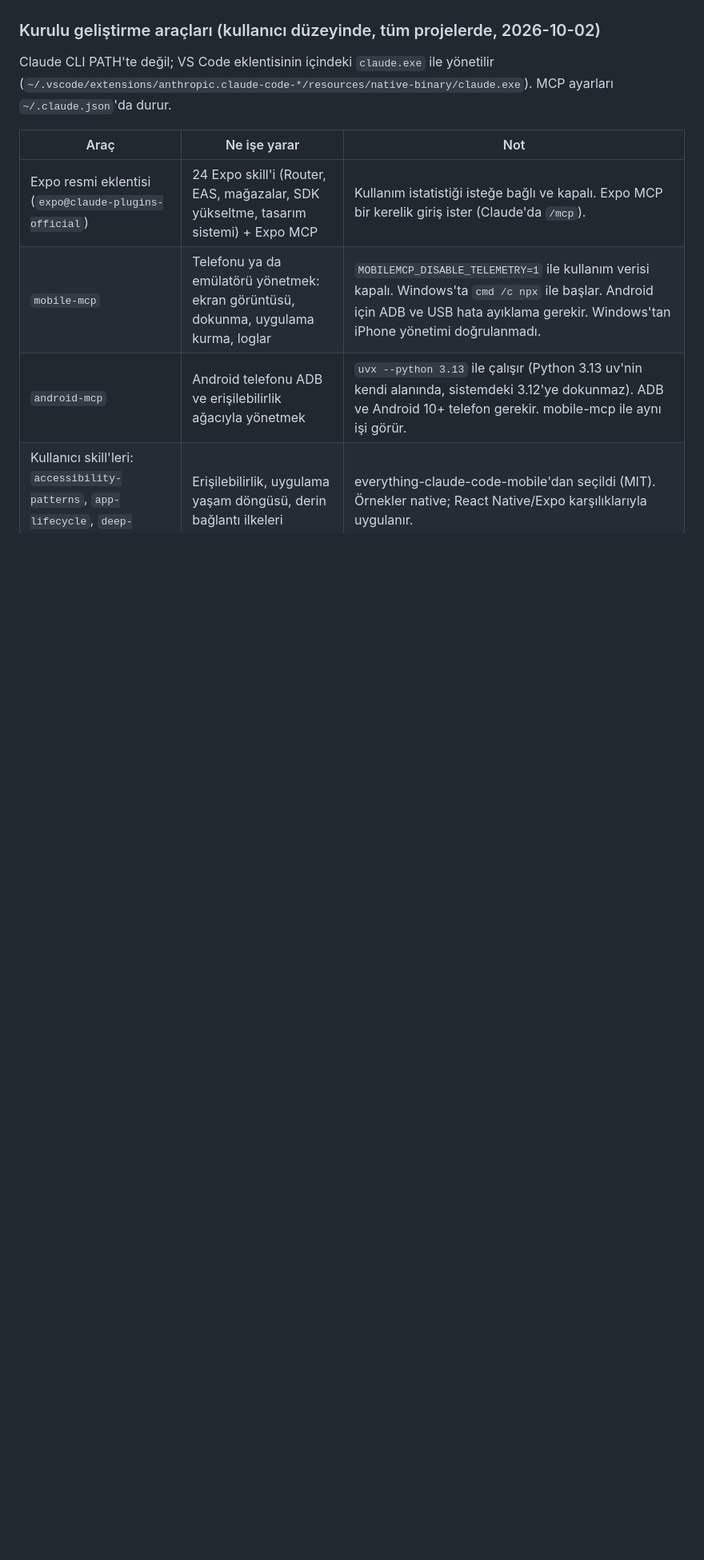
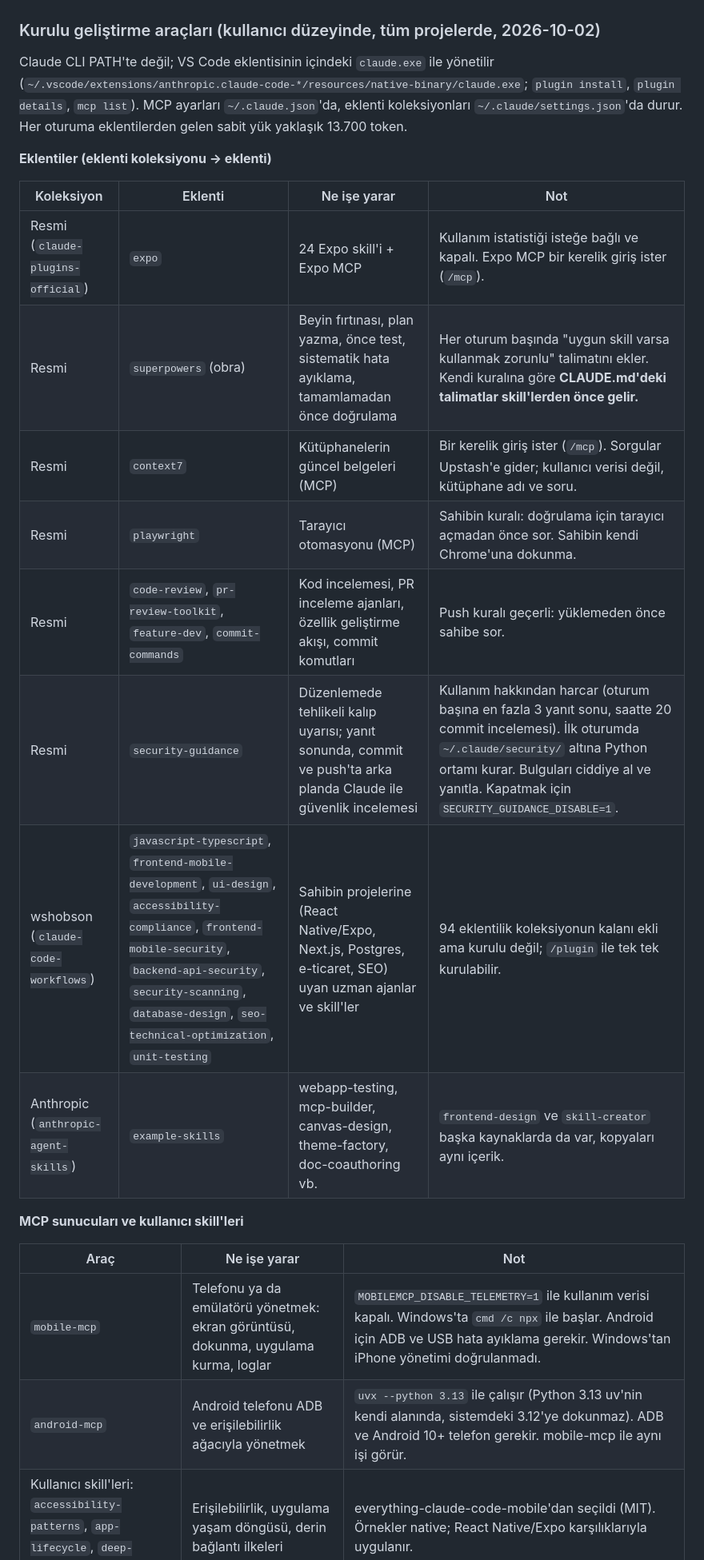
Before and after one commit to hayrigok/sonra-bakarim, a Markdown page: CLAUDE.md, the part around one of its changes. Shown at 80% size. Drawn GitHub-style; blank space fills up the shorter version.

```diff
--- a/CLAUDE.md
+++ b/CLAUDE.md
@@ -196,11 +196,25 @@ Yeni kod yazarken bunları büyütme. Durumlar: 🔴 açık ve önemli, 🟡 aç
 
 ### Kurulu geliştirme araçları (kullanıcı düzeyinde, tüm projelerde, 2026-10-02)
 
-Claude CLI PATH'te değil; VS Code eklentisinin içindeki `claude.exe` ile yönetilir (`~/.vscode/extensions/anthropic.claude-code-*/resources/native-binary/claude.exe`). MCP ayarları `~/.claude.json`'da durur.
+Claude CLI PATH'te değil; VS Code eklentisinin içindeki `claude.exe` ile yönetilir (`~/.vscode/extensions/anthropic.claude-code-*/resources/native-binary/claude.exe`; `plugin install`, `plugin details`, `mcp list`). MCP ayarları `~/.claude.json`'da, eklenti koleksiyonları `~/.claude/settings.json`'da durur. Her oturuma eklentilerden gelen sabit yük yaklaşık 13.700 token.
+
+**Eklentiler (eklenti koleksiyonu → eklenti)**
+
+| Koleksiyon | Eklenti | Ne işe yarar | Not |
+|---|---|---|---|
+| Resmi (`claude-plugins-official`) | `expo` | 24 Expo skill'i + Expo MCP | Kullanım istatistiği isteğe bağlı ve kapalı. Expo MCP bir kerelik giriş ister (`/mcp`). |
+| Resmi | `superpowers` (obra) | Beyin fırtınası, plan yazma, önce test, sistematik hata ayıklama, tamamlamadan önce doğrulama | Her oturum başında "uygun skill varsa kullanmak zorunlu" talimatını ekler. Kendi kuralına göre **CLAUDE.md'deki talimatlar skill'lerden önce gelir.** |
+| Resmi | `context7` | Kütüphanelerin güncel belgeleri (MCP) | Bir kerelik giriş ister (`/mcp`). Sorgular Upstash'e gider; kullanıcı verisi değil, kütüphane adı ve soru. |
+| Resmi | `playwright` | Tarayıcı otomasyonu (MCP) | Sahibin kuralı: doğrulama için tarayıcı açmadan önce sor. Sahibin kendi Chrome'una dokunma. |
+| Resmi | `code-review`, `pr-review-toolkit`, `feature-dev`, `commit-commands` | Kod incelemesi, PR inceleme ajanları, özellik geliştirme akışı, commit komutları | Push kuralı geçerli: yüklemeden önce sahibe sor. |
+| Resmi | `security-guidance` | Düzenlemede tehlikeli kalıp uyarısı; yanıt sonunda, commit ve push'ta arka planda Claude ile güvenlik incelemesi | Kullanım hakkından harcar (oturum başına en fazla 3 yanıt sonu, saatte 20 commit incelemesi). İlk oturumda `~/.claude/security/` altına Python ortamı kurar. Bulguları ciddiye al ve yanıtla. Kapatmak için `SECURITY_GUIDANCE_DISABLE=1`. |
+| wshobson (`claude-code-workflows`) | `javascript-typescript`, `frontend-mobile-development`, `ui-design`, `accessibility-compliance`, `frontend-mobile-security`, `backend-api-security`, `security-scanning`, `database-design`, `seo-technical-optimization`, `unit-testing` | Sahibin projelerine (React Native/Expo, Next.js, Postgres, e-ticaret, SEO) uyan uzman ajanlar ve skill'ler | 94 eklentilik koleksiyonun kalanı ekli ama kurulu değil; `/plugin` ile tek tek kurulabilir. |
+| Anthropic (`anthropic-agent-skills`) | `example-skills` | webapp-testing, mcp-builder, canvas-design, theme-factory, doc-coauthoring vb. | `frontend-design` ve `skill-creator` başka kaynaklarda da var, kopyaları aynı içerik. |
+
+**MCP sunucuları ve kullanıcı skill'leri**
 
 | Araç | Ne işe yarar | Not |
 |---|---|---|
-| Expo resmi eklentisi (`expo@claude-plugins-official`) | 24 Expo skill'i (Router, EAS, mağazalar, SDK yükseltme, tasarım sistemi) + Expo MCP | Kullanım istatistiği isteğe bağlı ve kapalı. Expo MCP bir kerelik giriş ister (Claude'da `/mcp`). |
 | `mobile-mcp` | Telefonu ya da emülatörü yönetmek: ekran görüntüsü, dokunma, uygulama kurma, loglar | `MOBILEMCP_DISABLE_TELEMETRY=1` ile kullanım verisi kapalı. Windows'ta `cmd /c npx` ile başlar. Android için ADB ve USB hata ayıklama gerekir. Windows'tan iPhone yönetimi doğrulanmadı. |
 | `android-mcp` | Android telefonu ADB ve erişilebilirlik ağacıyla yönetmek | `uvx --python 3.13` ile çalışır (Python 3.13 uv'nin kendi alanında, sistemdeki 3.12'ye dokunmaz). ADB ve Android 10+ telefon gerekir. mobile-mcp ile aynı işi görür. |
 | Kullanıcı skill'leri: `accessibility-patterns`, `app-lifecycle`, `deep-linking` | Erişilebilirlik, uygulama yaşam döngüsü, derin bağlantı ilkeleri | everything-claude-code-mobile'dan seçildi (MIT). Örnekler native; React Native/Expo karşılıklarıyla uygulanır. |
```
Also changed, not shown: other parts of CLAUDE.md (+8 -1 lines), docs/YAPILACAKLAR.md (+2 -1 lines), docs/YOL-HARITASI.md (+1 -1 lines).
